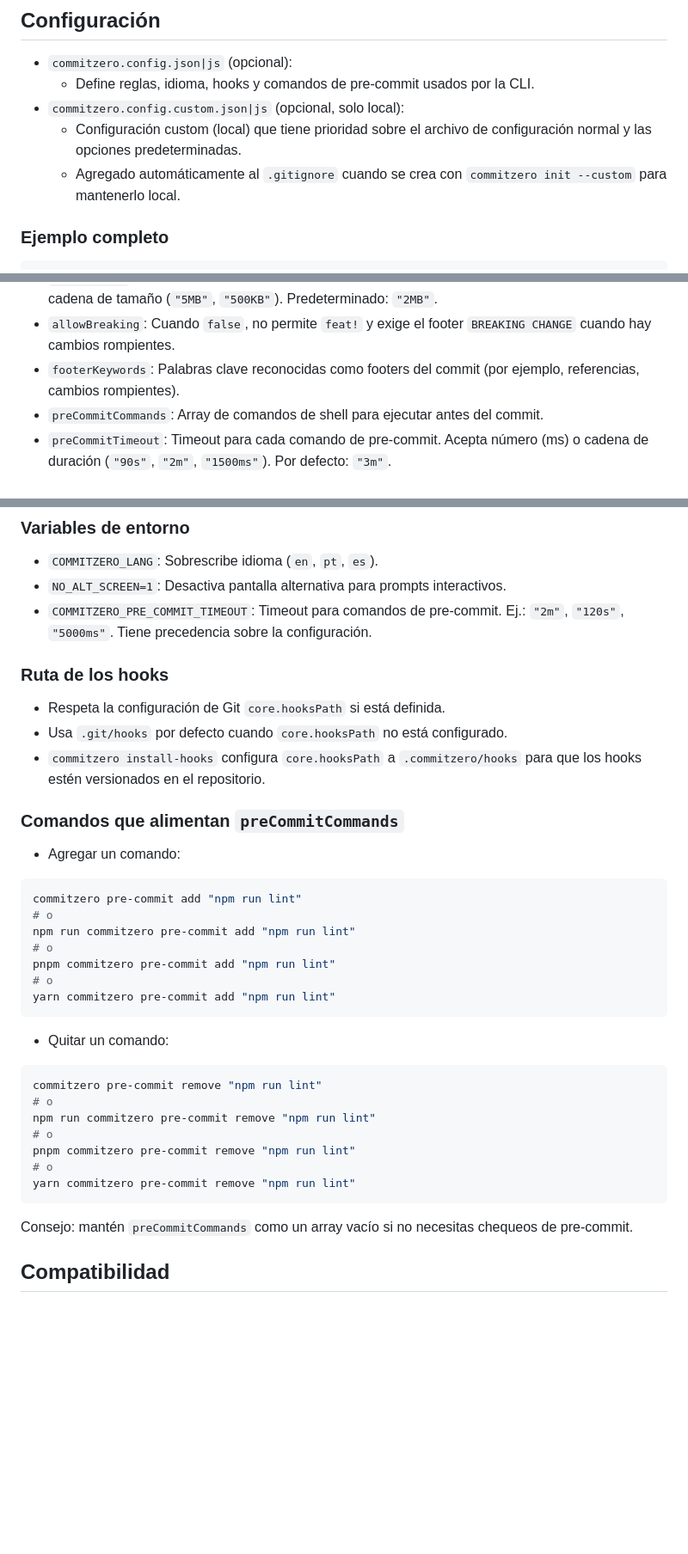
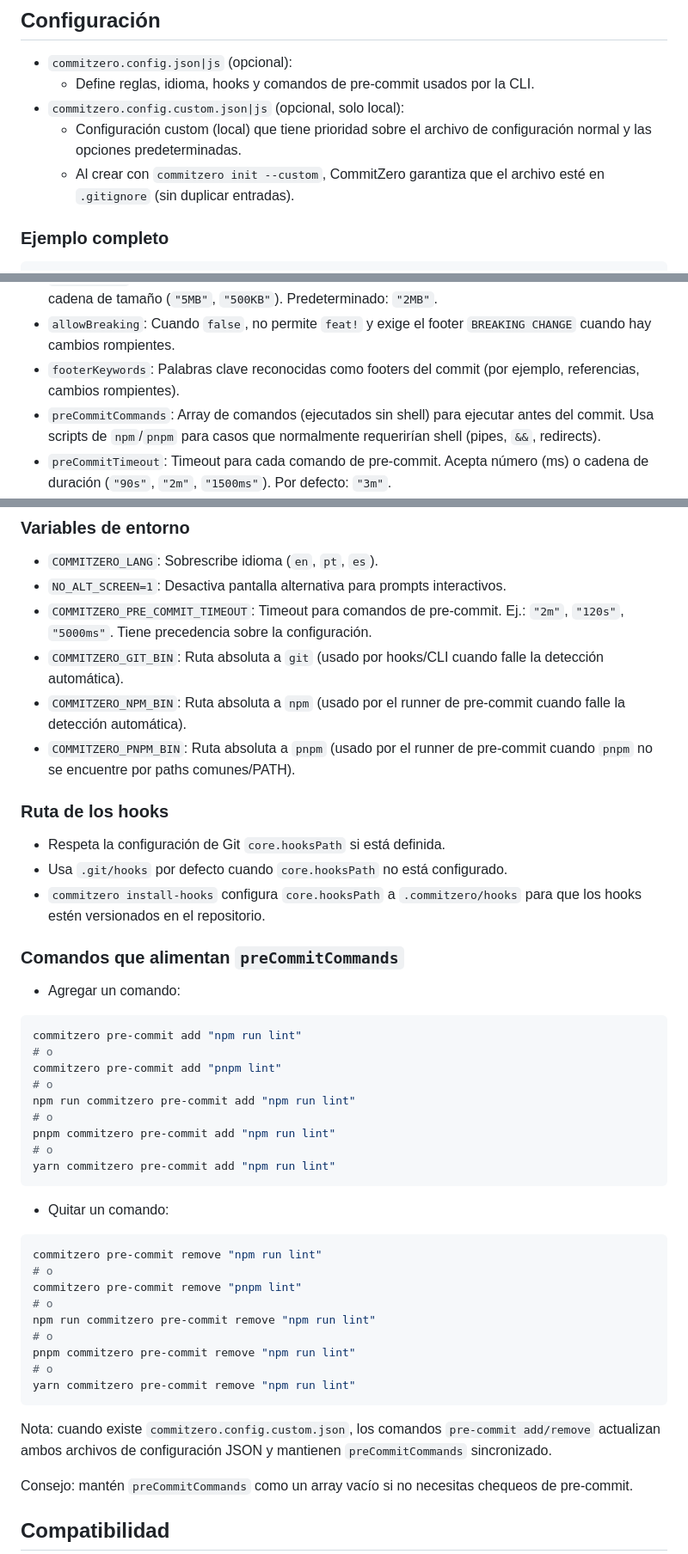
Before and after one commit to codemastersolutions/commitzero, a Markdown page: README.es.md, 3 parts joined by grey strips. Shown at 86% size. Rendered like a GitHub page; blank space fills up the shorter version.

````diff
--- a/README.es.md
+++ b/README.es.md
@@ -179,7 +180,7 @@ yarn commitzero lint -m $'feat(core): change\n\nBody text\n\nRefs: 123'
   - Define reglas, idioma, hooks y comandos de pre-commit usados por la CLI.
 - `commitzero.config.custom.json|js` (opcional, solo local):
   - Configuración custom (local) que tiene prioridad sobre el archivo de configuración normal y las opciones predeterminadas.
-  - Agregado automáticamente al `.gitignore` cuando se crea con `commitzero init --custom` para mantenerlo local.
+  - Al crear con `commitzero init --custom`, CommitZero garantiza que el archivo esté en `.gitignore` (sin duplicar entradas).
 
 ### Ejemplo completo
 
@@ -222,7 +223,7 @@ yarn commitzero lint -m $'feat(core): change\n\nBody text\n\nRefs: 123'
 - `maxFileSize`: Tamaño máximo permitido para archivos en stage. Acepta un número (bytes) o cadena de tamaño (`"5MB"`, `"500KB"`). Predeterminado: `"2MB"`.
 - `allowBreaking`: Cuando `false`, no permite `feat!` y exige el footer `BREAKING CHANGE` cuando hay cambios rompientes.
 - `footerKeywords`: Palabras clave reconocidas como footers del commit (por ejemplo, referencias, cambios rompientes).
-- `preCommitCommands`: Array de comandos de shell para ejecutar antes del commit.
+- `preCommitCommands`: Array de comandos (ejecutados sin shell) para ejecutar antes del commit. Usa scripts de `npm`/`pnpm` para casos que normalmente requerirían shell (pipes, `&&`, redirects).
 - `preCommitTimeout`: Timeout para cada comando de pre-commit. Acepta número (ms) o cadena de duración (`"90s"`, `"2m"`, `"1500ms"`). Por defecto: `"3m"`.
 - `versionCheckEnabled`: Activa la auto-verificación de nuevas versiones en la primera ejecución diaria del CLI. Por defecto: `true`.
 - `versionCheckPeriod`: Periodicidad para las verificaciones de versión. Valores aceptados: `daily`, `weekly`, `monthly`. Por defecto: `daily`.
@@ -234,6 +235,9 @@ yarn commitzero lint -m $'feat(core): change\n\nBody text\n\nRefs: 123'
 - `COMMITZERO_LANG`: Sobrescribe idioma (`en`, `pt`, `es`).
 - `NO_ALT_SCREEN=1`: Desactiva pantalla alternativa para prompts interactivos.
 - `COMMITZERO_PRE_COMMIT_TIMEOUT`: Timeout para comandos de pre-commit. Ej.: `"2m"`, `"120s"`, `"5000ms"`. Tiene precedencia sobre la configuración.
+- `COMMITZERO_GIT_BIN`: Ruta absoluta a `git` (usado por hooks/CLI cuando falle la detección automática).
+- `COMMITZERO_NPM_BIN`: Ruta absoluta a `npm` (usado por el runner de pre-commit cuando falle la detección automática).
+- `COMMITZERO_PNPM_BIN`: Ruta absoluta a `pnpm` (usado por el runner de pre-commit cuando `pnpm` no se encuentre por paths comunes/PATH).
 
 ### Ruta de los hooks
 
@@ -248,6 +252,8 @@ yarn commitzero lint -m $'feat(core): change\n\nBody text\n\nRefs: 123'
 ```sh
 commitzero pre-commit add "npm run lint"
 # o
+commitzero pre-commit add "pnpm lint"
+# o
 npm run commitzero pre-commit add "npm run lint"
 # o
 pnpm commitzero pre-commit add "npm run lint"
@@ -260,12 +266,16 @@ yarn commitzero pre-commit add "npm run lint"
 ```sh
 commitzero pre-commit remove "npm run lint"
 # o
+commitzero pre-commit remove "pnpm lint"
+# o
 npm run commitzero pre-commit remove "npm run lint"
 # o
 pnpm commitzero pre-commit remove "npm run lint"
 # o
 yarn commitzero pre-commit remove "npm run lint"
 ```
+
+Nota: cuando existe `commitzero.config.custom.json`, los comandos `pre-commit add/remove` actualizan ambos archivos de configuración JSON y mantienen `preCommitCommands` sincronizado.
 
 Consejo: mantén `preCommitCommands` como un array vacío si no necesitas chequeos de pre-commit.
 
````
Also changed, not shown: other parts of README.es.md (+1 -0 lines), README.md (+12 -2 lines), README.pt-BR.md (+12 -2 lines).
